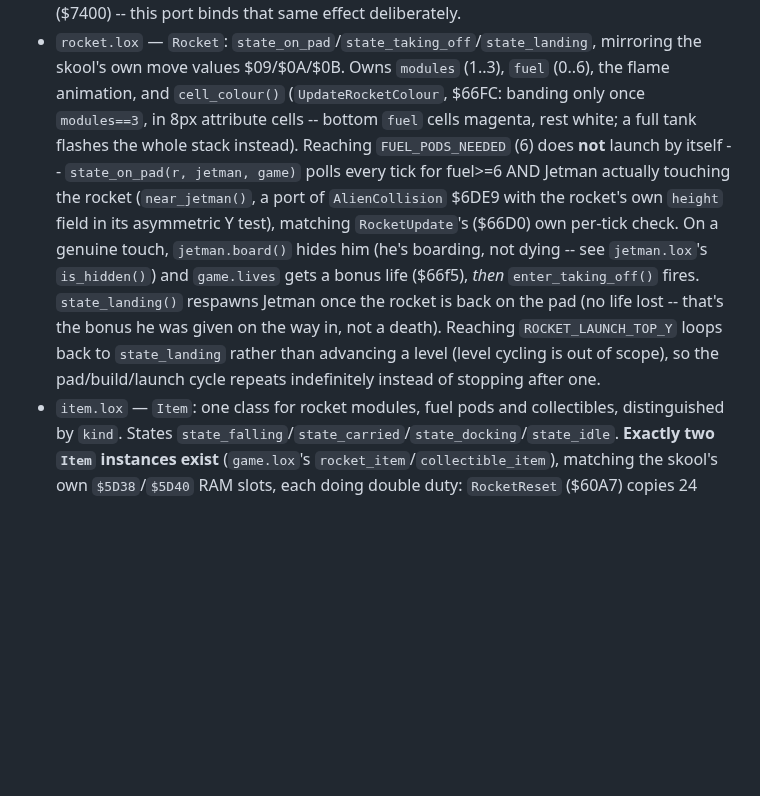
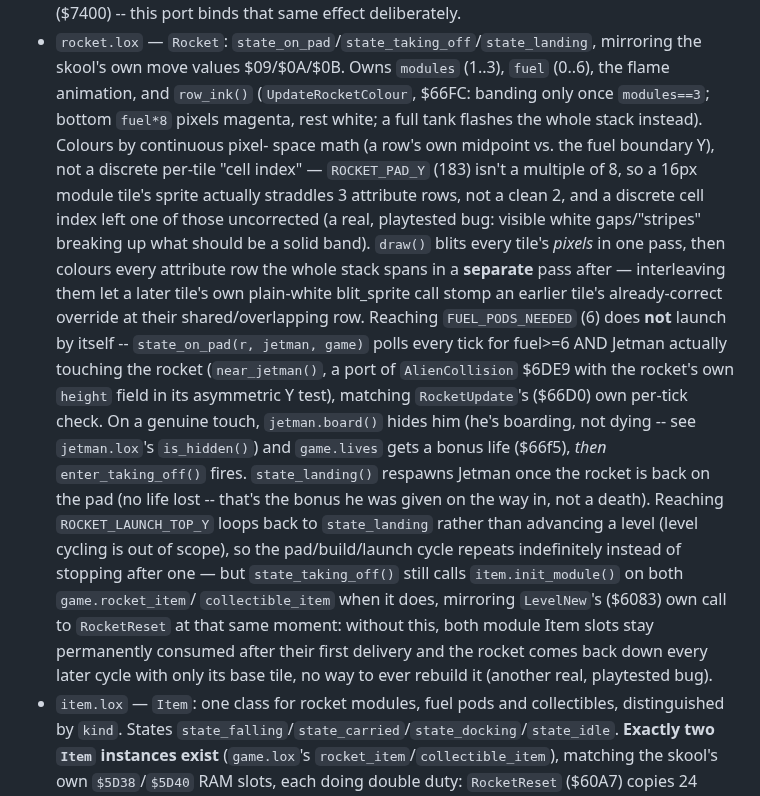
Before and after one commit to nickharrismcr/Odlox, a Markdown page: lox_examples/jetpac/CLAUDE.md, the part around the change. Drawn GitHub-style; blank space fills up the shorter version.

Commit message:
Update jetpac CLAUDE.md for the rocket colour/reseed fixes
Documents row_ink()'s replacement of cell_colour() (continuous pixel-
space math instead of a discrete per-tile cell index, needed because
ROCKET_PAD_Y isn't 8-aligned), the two-pass draw() restructure, and
state_taking_off()'s new item.init_module() calls mirroring LevelNew's
own RocketReset.

Co-Authored-By: Claude Sonnet 5 <noreply@anthropic.com>

```diff
--- a/lox_examples/jetpac/CLAUDE.md
+++ b/lox_examples/jetpac/CLAUDE.md
@@ -70,8 +70,15 @@ different execution model — see "Per-tick phase ordering" in the plan).
   real hardware ($7400) -- this port binds that same effect deliberately.
 - `rocket.lox` — `Rocket`: `state_on_pad`/`state_taking_off`/`state_landing`, mirroring the skool's
   own move values $09/$0A/$0B. Owns `modules` (1..3), `fuel` (0..6), the flame animation, and
-  `cell_colour()` (`UpdateRocketColour`, $66FC: banding only once `modules==3`, in 8px attribute
-  cells -- bottom `fuel` cells magenta, rest white; a full tank flashes the whole stack instead).
+  `row_ink()` (`UpdateRocketColour`, $66FC: banding only once `modules==3`; bottom `fuel*8` pixels
+  magenta, rest white; a full tank flashes the whole stack instead). Colours by continuous pixel-
+  space math (a row's own midpoint vs. the fuel boundary Y), not a discrete per-tile "cell index" —
+  `ROCKET_PAD_Y` (183) isn't a multiple of 8, so a 16px module tile's sprite actually straddles 3
+  attribute rows, not a clean 2, and a discrete cell index left one of those uncorrected (a real,
+  playtested bug: visible white gaps/"stripes" breaking up what should be a solid band). `draw()`
+  blits every tile's *pixels* in one pass, then colours every attribute row the whole stack spans in
+  a **separate** pass after — interleaving them let a later tile's own plain-white blit_sprite call
+  stomp an earlier tile's already-correct override at their shared/overlapping row.
   Reaching `FUEL_PODS_NEEDED` (6) does **not** launch by itself -- `state_on_pad(r, jetman, game)`
   polls every tick for fuel>=6 AND Jetman actually touching the rocket (`near_jetman()`, a port of
   `AlienCollision` $6DE9 with the rocket's own `height` field in its asymmetric Y test), matching
@@ -81,7 +88,11 @@ different execution model — see "Per-tick phase ordering" in the plan).
   back on the pad (no life lost -- that's the bonus he was given on the way in, not a death).
   Reaching `ROCKET_LAUNCH_TOP_Y` loops back to `state_landing` rather than advancing a level (level
   cycling is out of scope), so the pad/build/launch cycle repeats indefinitely instead of stopping
-  after one.
+  after one — but `state_taking_off()` still calls `item.init_module()` on both `game.rocket_item`/
+  `collectible_item` when it does, mirroring `LevelNew`'s ($6083) own call to `RocketReset` at that
+  same moment: without this, both module Item slots stay permanently consumed after their first
+  delivery and the rocket comes back down every later cycle with only its base tile, no way to ever
+  rebuild it (another real, playtested bug).
 - `item.lox` — `Item`: one class for rocket modules, fuel pods and collectibles, distinguished by
   `kind`. States `state_falling`/`state_carried`/`state_docking`/`state_idle`. **Exactly two `Item`
   instances exist** (`game.lox`'s `rocket_item`/`collectible_item`), matching the skool's own
```
